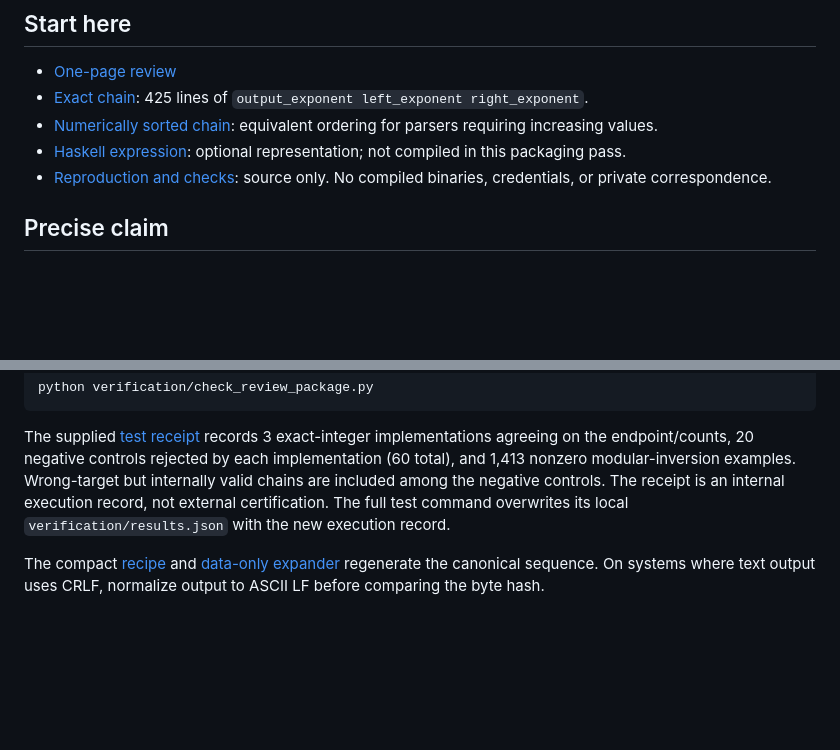
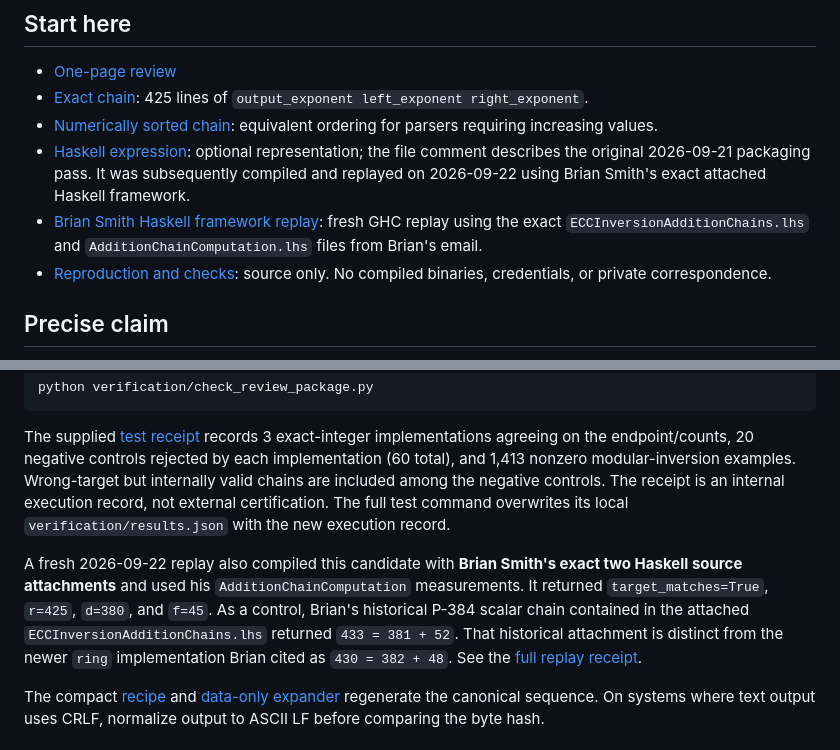
Before and after one commit to TTaoGaming/portfolio, a Markdown page: research/p384-425/README.md, 2 parts joined by grey strips. Drawn GitHub-style; blank space fills up the shorter version.

Commit message:
Reference fresh replay with Brian Smith's Haskell framework

```diff
--- a/research/p384-425/README.md
+++ b/research/p384-425/README.md
@@ -8,7 +8,8 @@ This is a research-review package, not a production cryptography library or an a
 - [One-page review](P384_425_Review.pdf)
 - [Exact chain](p384_scalar_inversion_425.txt): 425 lines of `output_exponent left_exponent right_exponent`.
 - [Numerically sorted chain](p384_scalar_inversion_425_sorted.txt): equivalent ordering for parsers requiring increasing values.
-- [Haskell expression](P384Scalar425.hs): optional representation; not compiled in this packaging pass.
+- [Haskell expression](P384Scalar425.hs): optional representation; the file comment describes the original 2026-09-21 packaging pass. It was subsequently compiled and replayed on 2026-09-22 using Brian Smith's exact attached Haskell framework.
+- [Brian Smith Haskell framework replay](verification/brian_haskell_replay_2026-09-22.md): fresh GHC replay using the exact `ECCInversionAdditionChains.lhs` and `AdditionChainComputation.lhs` files from Brian's email.
 - [Reproduction and checks](verification/): source only. No compiled binaries, credentials, or private correspondence.
 
 ## Precise claim
@@ -47,6 +48,8 @@ python verification/check_review_package.py
 
 The supplied [test receipt](verification/results.json) records 3 exact-integer implementations agreeing on the endpoint/counts, 20 negative controls rejected by each implementation (60 total), and 1,413 nonzero modular-inversion examples. Wrong-target but internally valid chains are included among the negative controls. The receipt is an internal execution record, not external certification. The full test command overwrites its local `verification/results.json` with the new execution record.
 
+A fresh 2026-09-22 replay also compiled this candidate with **Brian Smith's exact two Haskell source attachments** and used his `AdditionChainComputation` measurements. It returned `target_matches=True`, `r=425`, `d=380`, and `f=45`. As a control, Brian's historical P-384 scalar chain contained in the attached `ECCInversionAdditionChains.lhs` returned `433 = 381 + 52`. That historical attachment is distinct from the newer `ring` implementation Brian cited as `430 = 382 + 48`. See the [full replay receipt](verification/brian_haskell_replay_2026-09-22.md).
+
 The compact [recipe](verification/recipe425.py) and [data-only expander](verification/recipe_evaluator.py) regenerate the canonical sequence. On systems where text output uses CRLF, normalize output to ASCII LF before comparing the byte hash.
 
 ## Method and limitations
```
